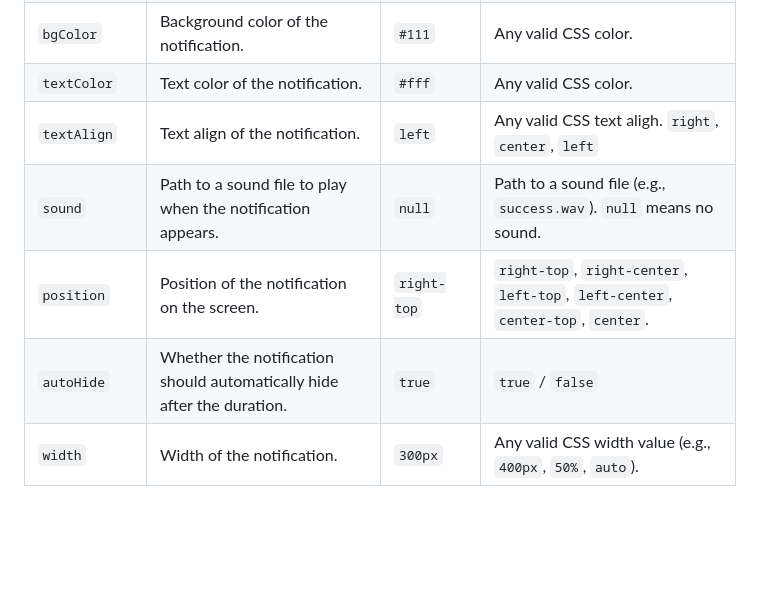
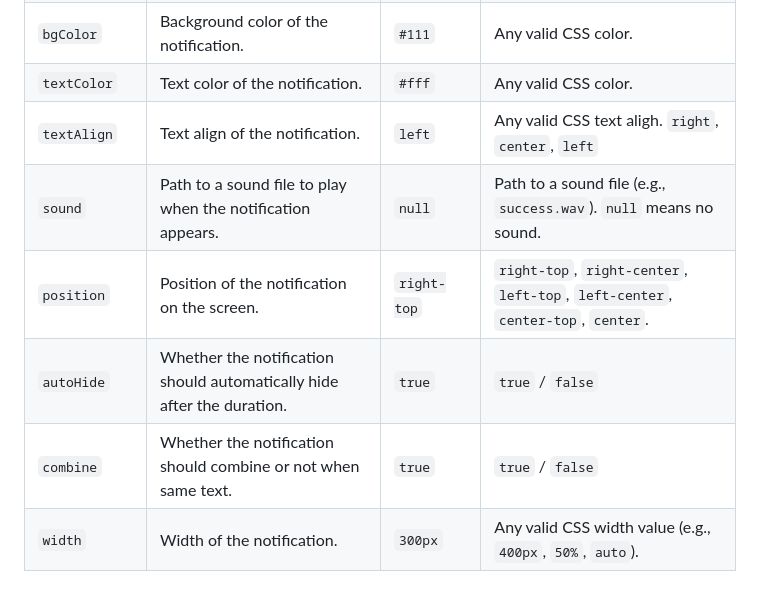
Before and after one commit to suryabhaiin/sbnotification, a Markdown page: README.md, the part around the change. Rendered like a GitHub page; blank space fills up the shorter version.

```diff
--- a/README.md
+++ b/README.md
@@ -58,10 +58,11 @@ SBNotification.show({
 | `accentColor`  | Border and glow color of the notification.                                  | `#00ffff`       | Any valid CSS color (e.g., `#ff0000`, `rgb(255, 0, 0)`, `blue`).                  |
 | `bgColor`      | Background color of the notification.                                       | `#111`          | Any valid CSS color.                                                              |
 | `textColor`    | Text color of the notification.                                             | `#fff`          | Any valid CSS color.                                                              |
-| `textAlign`    | Text align of the notification.                                             | `left`          | Any valid CSS text aligh.  `right`, `center`, `left`                                                              |
+| `textAlign`    | Text align of the notification.                                             | `left`          | Any valid CSS text aligh.  `right`, `center`, `left`                              |
 | `sound`        | Path to a sound file to play when the notification appears.                 | `null`          | Path to a sound file (e.g., `success.wav`). `null` means no sound.                |
 | `position`     | Position of the notification on the screen.                                 | `right-top`     | `right-top`, `right-center`, `left-top`, `left-center`, `center-top`, `center`.   |
 | `autoHide`     | Whether the notification should automatically hide after the duration.      | `true`          | `true` / `false`                                                                  |
+| `combine`      | Whether the notification should combine or not when same text.              | `true`          | `true` / `false`                                                                  |
 | `width`        | Width of the notification.                                                  | `300px`         | Any valid CSS width value (e.g., `400px`, `50%`, `auto`).                         |
 
 ## 🔧 Examples
```
